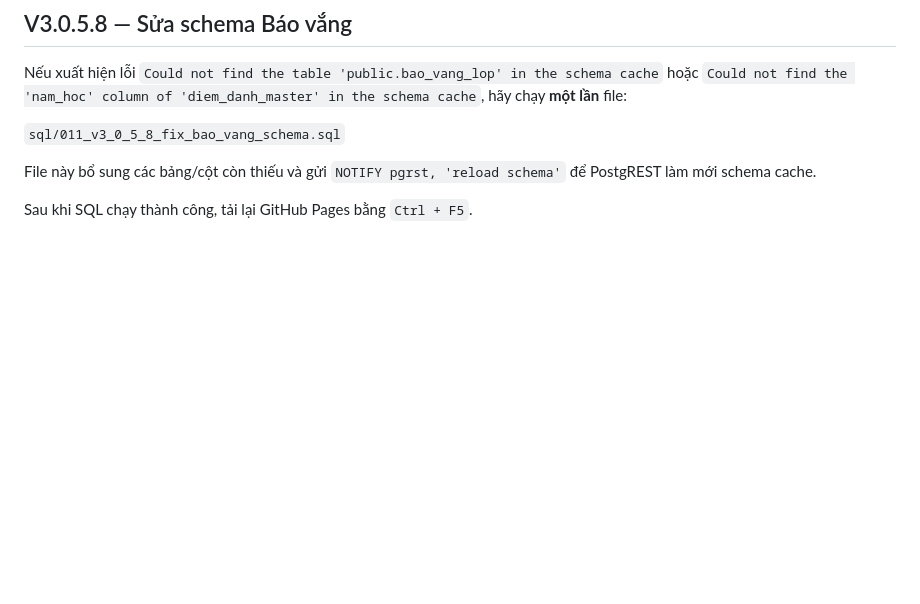
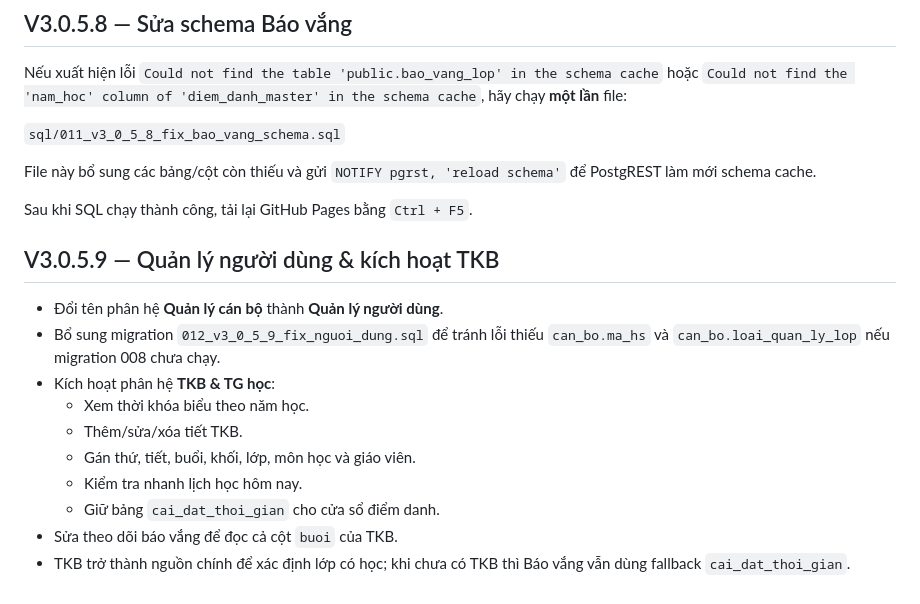
Before and after one commit to daothuanduy-dot/quan-ly-ne-nep, a Markdown page: README.md, the part around the change. GitHub-like rendering; blank space fills up the shorter version.

```diff
--- a/README.md
+++ b/README.md
@@ -299,3 +299,17 @@ Nếu xuất hiện lỗi `Could not find the table 'public.bao_vang_lop' in the
 File này bổ sung các bảng/cột còn thiếu và gửi `NOTIFY pgrst, 'reload schema'` để PostgREST làm mới schema cache.
 
 Sau khi SQL chạy thành công, tải lại GitHub Pages bằng `Ctrl + F5`.
+
+
+## V3.0.5.9 — Quản lý người dùng & kích hoạt TKB
+
+- Đổi tên phân hệ **Quản lý cán bộ** thành **Quản lý người dùng**.
+- Bổ sung migration `012_v3_0_5_9_fix_nguoi_dung.sql` để tránh lỗi thiếu `can_bo.ma_hs` và `can_bo.loai_quan_ly_lop` nếu migration 008 chưa chạy.
+- Kích hoạt phân hệ **TKB & TG học**:
+  - Xem thời khóa biểu theo năm học.
+  - Thêm/sửa/xóa tiết TKB.
+  - Gán thứ, tiết, buổi, khối, lớp, môn học và giáo viên.
+  - Kiểm tra nhanh lịch học hôm nay.
+  - Giữ bảng `cai_dat_thoi_gian` cho cửa sổ điểm danh.
+- Sửa theo dõi báo vắng để đọc cả cột `buoi` của TKB.
+- TKB trở thành nguồn chính để xác định lớp có học; khi chưa có TKB thì Báo vắng vẫn dùng fallback `cai_dat_thoi_gian`.
```
